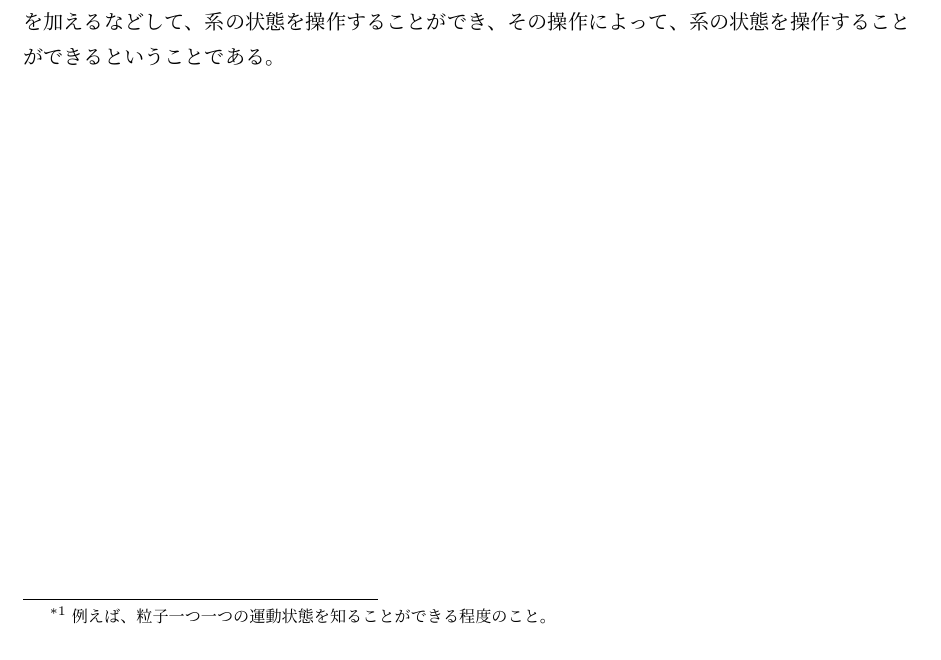
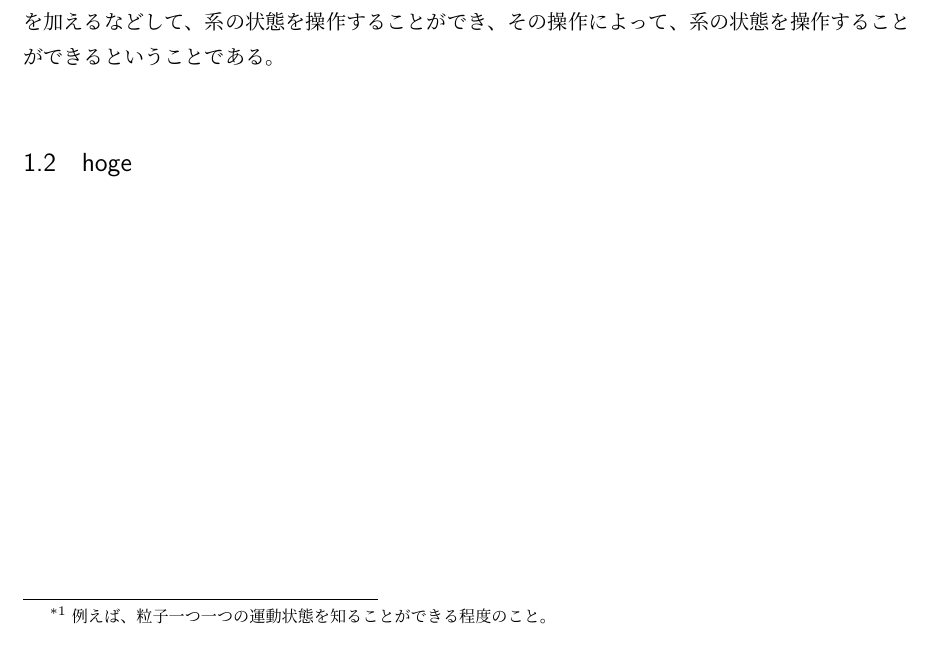
Before and after one commit to gamiphys/note, a LaTeX document (TasakiThermodynamics/TasakiNote.tex): part of the page, cut so that both start at the same text. Compiled offline with pLaTeX and dvipdfmx.

Commit message:
セクション「hoge」を追加しました

```diff
--- a/TasakiThermodynamics/TasakiNote.tex
+++ b/TasakiThermodynamics/TasakiNote.tex
@@ -38,6 +38,8 @@
 \end{itembox}
 以上の過程の意味するところは、我々は、熱力学系を詳細に\footnote[1]{例えば、粒子一つ一つの運動状態を知ることができる程度のこと。}知ることはできないが、外から仕事を加えるなどして、系の状態を操作することができ、その操作によって、系の状態を操作することができるということである。\\
 
+\subsection{hoge}
+
 
 
 \end{document}
```
Also changed, not shown: TasakiThermodynamics/TasakiNote.pdf, 5 other files.
